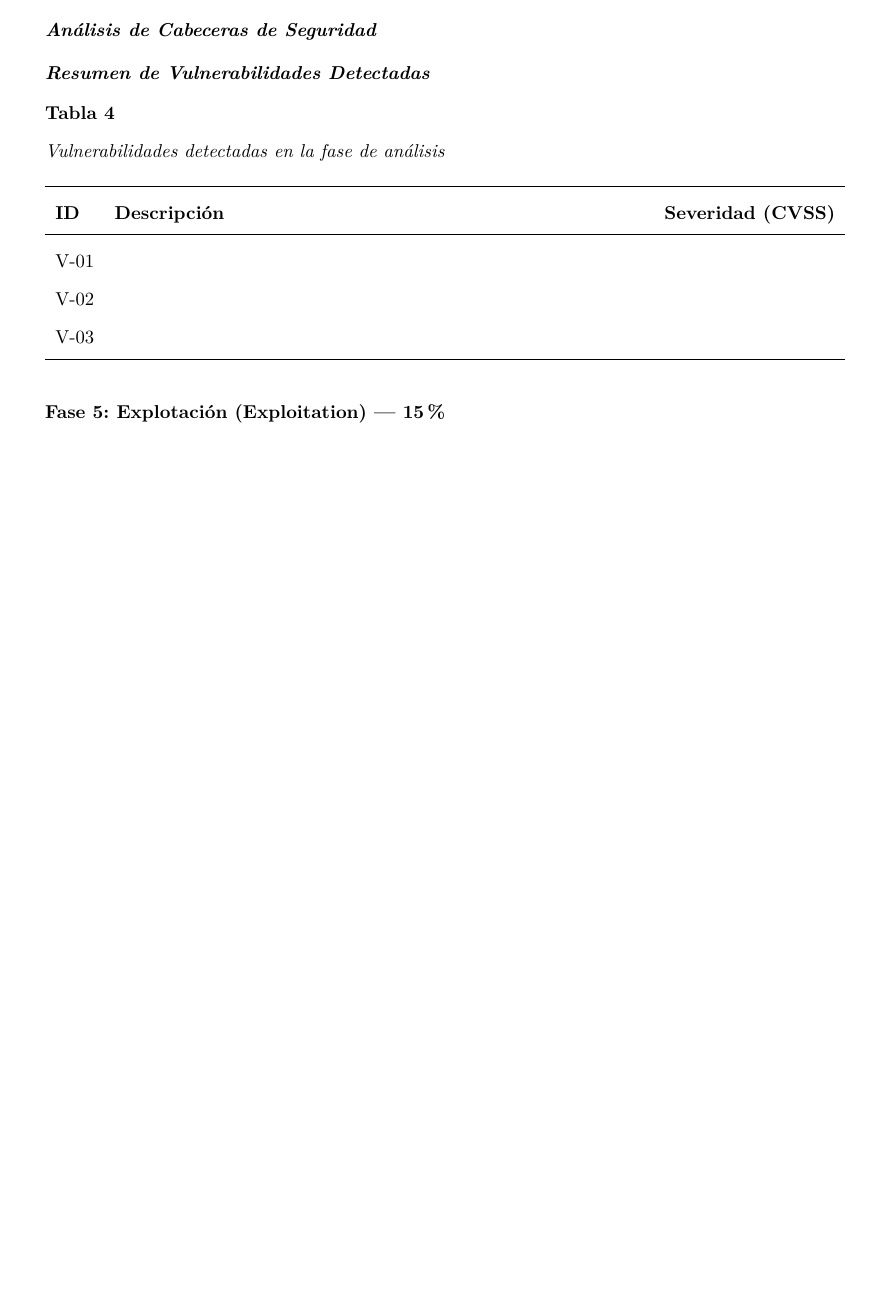
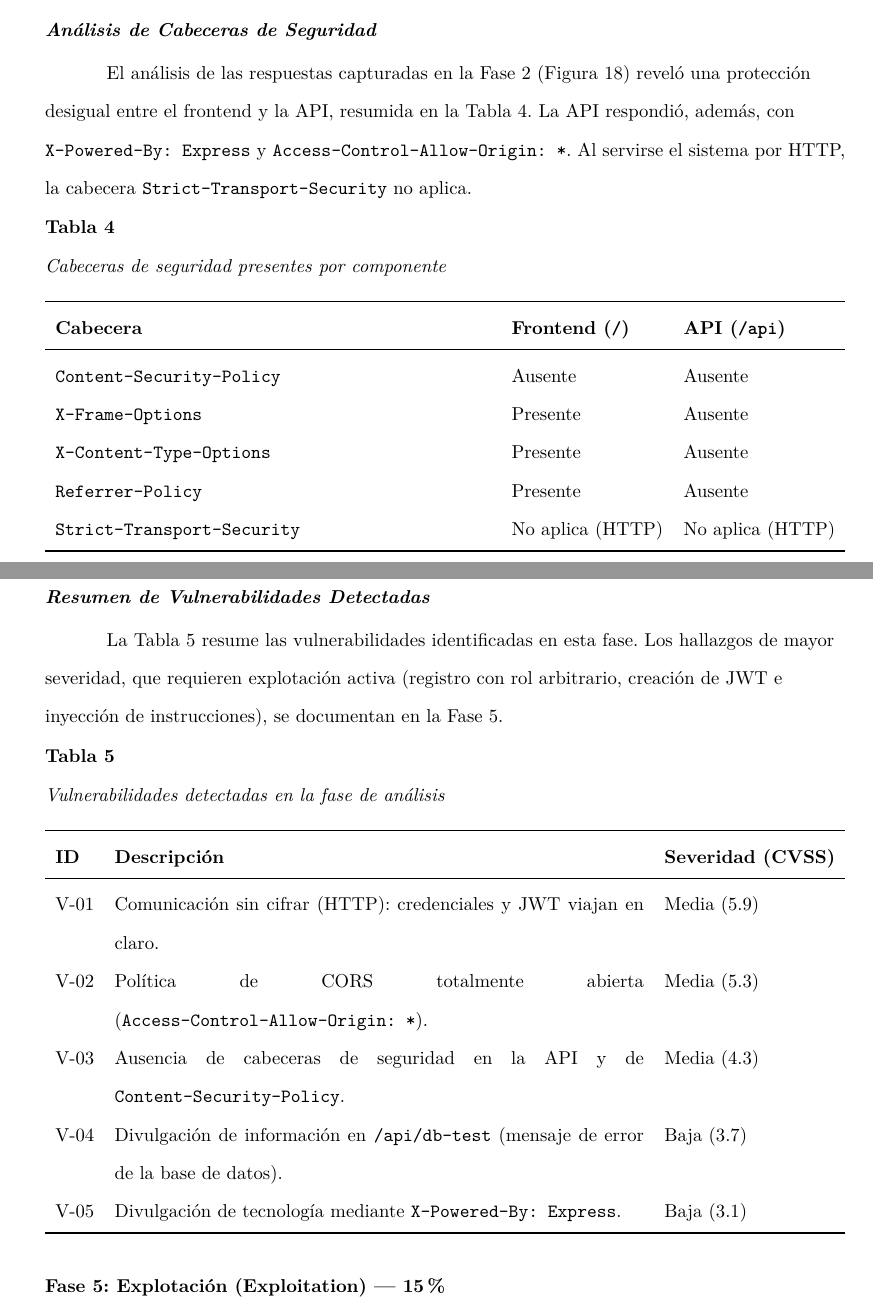
Before and after one commit to IMarcusDev/Evaluacion_Final_Monorepo_U3_DSS, a LaTeX paper (informe_tecnico/main.tex): part of page 41 of 49 before the commit and two parts of pages 42 and 43 of 51 after it, the two joined at a grey line, cut so that both start at the same text, the shorter picture padded with empty space. Compiled offline with pdfLaTeX.

Commit message:
docs: avance cuarta seccion fase 4 'Análisis de Vulnerabilidades'

```diff
--- a/informe_tecnico/main.tex
+++ b/informe_tecnico/main.tex
@@ -789,5 +816,26 @@ El modelado de amenazas se apoyó en el Diagrama de Flujo de Datos (DFD) de la F
+El análisis de las respuestas capturadas en la Fase 2 (Figura \ref{fig:cabeceras}) reveló una protección desigual entre el frontend y la API, resumida en la Tabla \ref{tab:cabeceras}. La API respondió, además, con \texttt{X-Powered-By: Express} y \texttt{Access-Control-Allow-Origin: *}. Al servirse el sistema por HTTP, la cabecera \texttt{Strict-Transport-Security} no aplica.
+
+\begin{table}[H]
+  \centering
+  \caption{Cabeceras de seguridad presentes por componente}
+  \label{tab:cabeceras}
+  \begin{tabularx}{\textwidth}{X l l}
+    \toprule
+    \textbf{Cabecera} & \textbf{Frontend (\texttt{/})} & \textbf{API (\texttt{/api})} \\
+    \midrule
+    \texttt{Content-Security-Policy} & Ausente & Ausente \\
+    \texttt{X-Frame-Options} & Presente & Ausente \\
+    \texttt{X-Content-Type-Options} & Presente & Ausente \\
+    \texttt{Referrer-Policy} & Presente & Ausente \\
+    \texttt{Strict-Transport-Security} & No aplica (HTTP) & No aplica (HTTP) \\
+    \bottomrule
+  \end{tabularx}
+\end{table}
 
 \subsubsection{Resumen de Vulnerabilidades Detectadas}
+
+La Tabla \ref{tab:vulns} resume las vulnerabilidades identificadas en esta fase. Los hallazgos de mayor severidad, que requieren explotación activa (registro con rol arbitrario, creación de JWT e inyección de instrucciones), se documentan en la Fase 5.
+
 \begin{table}[H]
   \centering
   \caption{Vulnerabilidades detectadas en la fase de análisis}
@@ -796,10 +844,11 @@ El modelado de amenazas se apoyó en el Diagrama de Flujo de Datos (DFD) de la F
     \toprule
     \textbf{ID} & \textbf{Descripción} & \textbf{Severidad (CVSS)} \\
     \midrule
-    % >>> LLENAR las celdas de cada fila <<<
-    V-01 & & \\
-    V-02 & & \\
-    V-03 & & \\
+    V-01 & Comunicación sin cifrar (HTTP): credenciales y JWT viajan en claro. & Media (5.9) \\
+    V-02 & Política de CORS totalmente abierta (\texttt{Access-Control-Allow-Origin: *}). & Media (5.3) \\
+    V-03 & Ausencia de cabeceras de seguridad en la API y de \texttt{Content-Security-Policy}. & Media (4.3) \\
+    V-04 & Divulgación de información en \texttt{/api/db-test} (mensaje de error de la base de datos). & Baja (3.7) \\
+    V-05 & Divulgación de tecnología mediante \texttt{X-Powered-By: Express}. & Baja (3.1) \\
     \bottomrule
   \end{tabularx}
 \end{table}
```
Also changed, not shown: informe_tecnico/imagenes/07_nikto.png (added), informe_tecnico/imagenes/08_nuclei.png (added), informe_tecnico/main.tex (41 more changed lines).
